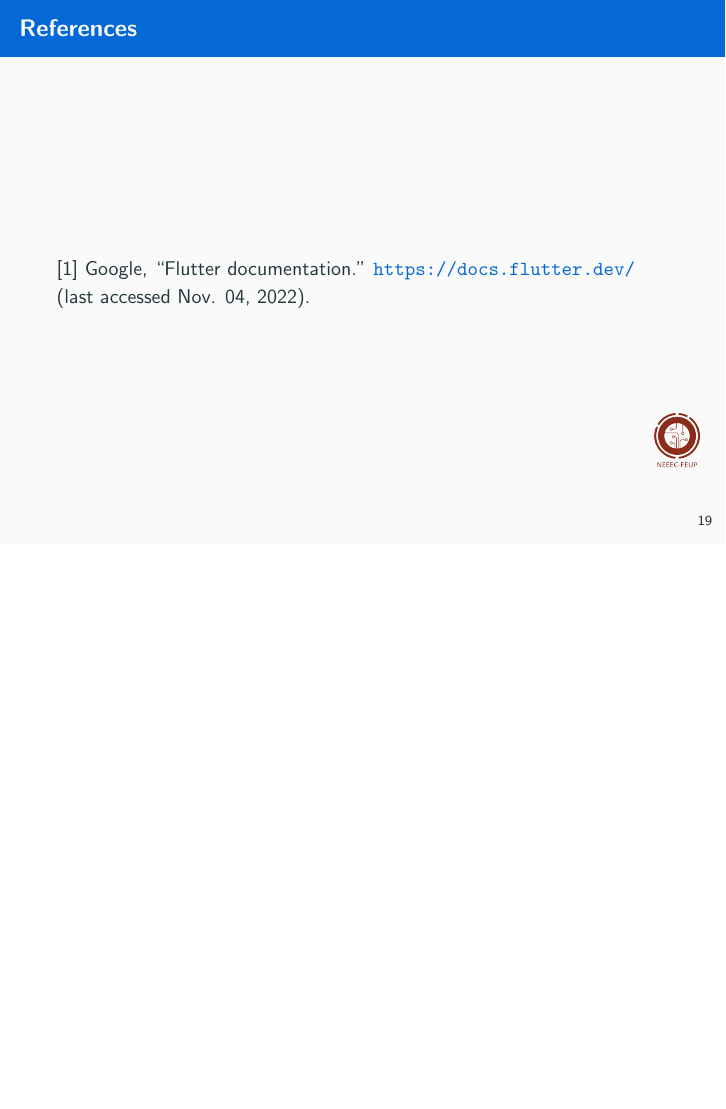
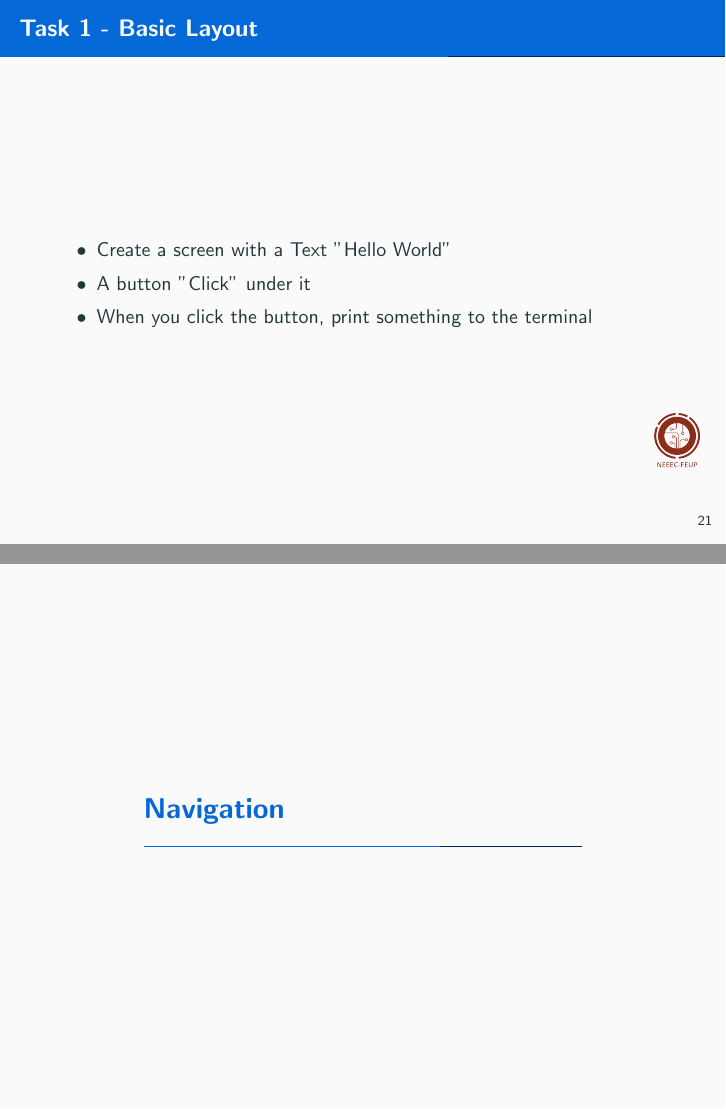
Before and after one commit to NEEECFEUP/WS-App-Development, LaTeX slides (slides/slides.tex, which reads slides/topics/navigation.tex, slides/topics/task1.tex, slides/topics/task3.tex): page 26 of 27 before the commit and pages 27 and 30 of 45 after it, the two joined at a grey line, the shorter picture padded with empty space. Compiled offline with pdfLaTeX.

Commit message:
Finished slides

```diff
--- a/slides/slides.tex
+++ b/slides/slides.tex
@@ -28,7 +28,7 @@
 
 
 \title{Workshop\\Introduction to App Development}
-\subtitle{A shallow dive into the world of App Development and Flutter\texorpdfstring{\\ \url{https://github.com/NEEECFEUP/WS-App-Development/}}{}}
+\subtitle{A shallow dive into the world of App Development and Flutter\texorpdfstring{\\ \footnotesize\url{https://github.com/NEEECFEUP/WS-App-Development/}}{}}
 \institute{NEEEC - FEUP}
 
 \date{November 2022}
--- /dev/null
+++ b/slides/topics/navigation.tex
@@ -0,0 +1,25 @@
+\section{Navigation}
+
+\begin{frame}{History stack}
+    \begin{figure}[h]
+        \includegraphics[width=.8\textwidth]{images/stack_representation.jpg}
+    \end{figure}
+\end{frame}
+
+\begin{frame}[containsverbatim]{Navigation}
+    \begin{block}{Push}
+        \begin{minted}[fontsize=\footnotesize]{dart}
+Navigator.of(context).push(
+    MaterialPageRoute(
+        builder: (context) => const SongScreen(song: song),
+    ),
+);
+        \end{minted}
+    \end{block}
+
+    \begin{block}{Pop}
+        \begin{minted}[fontsize=\footnotesize]{dart}
+Navigator.of(context).pop("Return value");
+        \end{minted}
+    \end{block}
+\end{frame}
--- a/slides/topics/task1.tex
+++ b/slides/topics/task1.tex
@@ -13,3 +13,13 @@
         \mint{dart}| developer.log('Hello!', name: 'app.log');|
     \end{block}
 \end{frame}
+
+\begin{frame}{Task 1 - Basic Layout}
+    \begin{itemize}
+        \item Create a screen with a Text "Hello World"
+        \item A button "Click" under it
+        \item When you click the button, print something to the terminal
+    \end{itemize}
+\end{frame}
+
+\begin{frame}{Task 1 - Basic Layout}
@@ -15,0 +35 @@
+\begin{frame}{Task 1 - Basic Layout}
--- /dev/null
+++ b/slides/topics/task3.tex
@@ -0,0 +1,40 @@
+\section{Task 3 - Just an ordinary box}
+
+\begin{frame}{Task 3 - Just an ordinary box}
+    \begin{itemize}
+        \item Create a stateless widget called Box. It should:
+        \begin{itemize}
+            \item have a width and a height of 200dp (default unit).
+            \item have a boolean (bool) property "active"
+            \item if active, it should be green and have a text saying "Active"
+            \item if inactive, it should be gray and a Text saying "Inactive"
+        \end{itemize}
+        \item Place a box on the second screen.
+        \item Make it so that when you click on the box, it changes from active to inactive (remember GestureDetector?)
+        \item It should be inactive by default
+    \end{itemize}
+\end{frame}
+
+
+\begin{frame}{Task 3 - Just an ordinary box}
+    \begin{columns}
+        \begin{column}{0.5\textwidth}
+            \begin{figure}[h]
+                {
+                    \setlength{\fboxsep}{0pt}%
+                    \setlength{\fboxrule}{0.5pt}%
+                    \fbox{\includegraphics[width=0.5\textwidth]{images/task3-1.jpg}}
+                }
+            \end{figure}
+        \end{column}
+        \begin{column}{0.5\textwidth}
+            \begin{figure}[h]
+                {
+                    \setlength{\fboxsep}{0pt}%
+                    \setlength{\fboxrule}{0.5pt}%
+                    \fbox{\includegraphics[width=0.5\textwidth]{images/task3-2.jpg}}
+                }
+            \end{figure}
+        \end{column}
+    \end{columns}
+\end{frame}
```
Also changed, not shown: slides/topics/app.tex (deleted, +0 -6 lines), slides/topics/change_state.tex (added, +36 -0 lines), slides/topics/task2.tex (added, +44 -0 lines), slides/topics/topics.tex (+4 -1 lines), slides/topics/widgets.tex (+24 -0 lines), slides.pdf, slides/images/stack_representation.jpg (added), slides/images/task1-term.png (added), slides/images/task1.jpg (added), slides/images/task2-screen1.jpg (added), slides/images/task2-screen2.jpg (added), slides/images/task3-1.jpg (added), slides/images/task3-2.jpg (added), slides/images/text_field.png (added), 1 more files.
